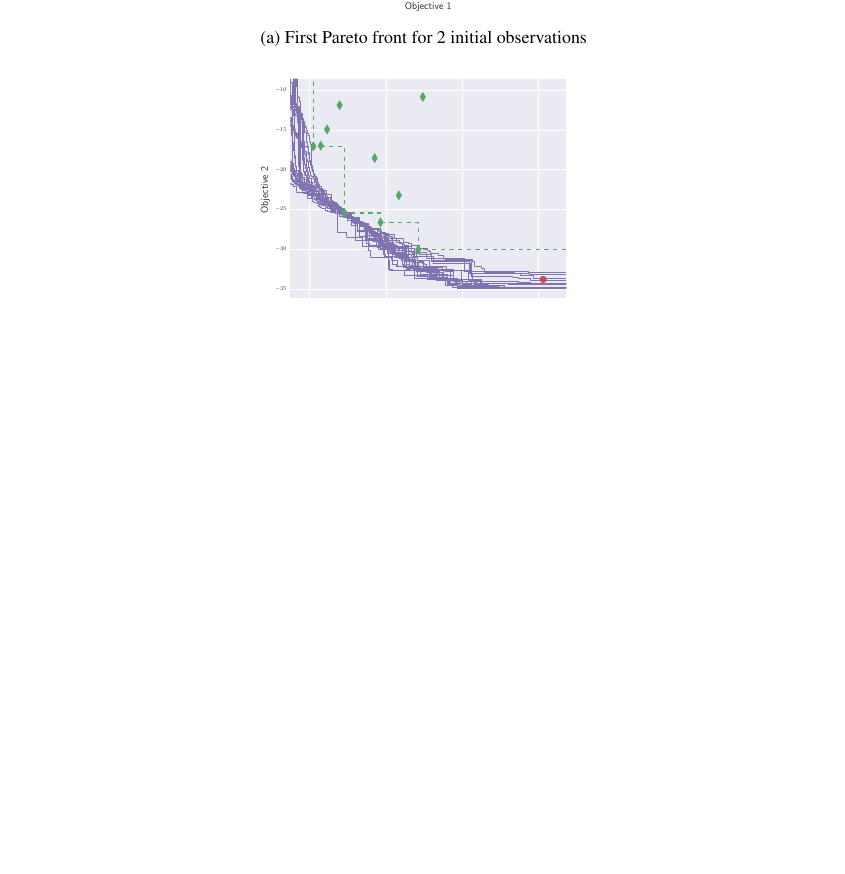
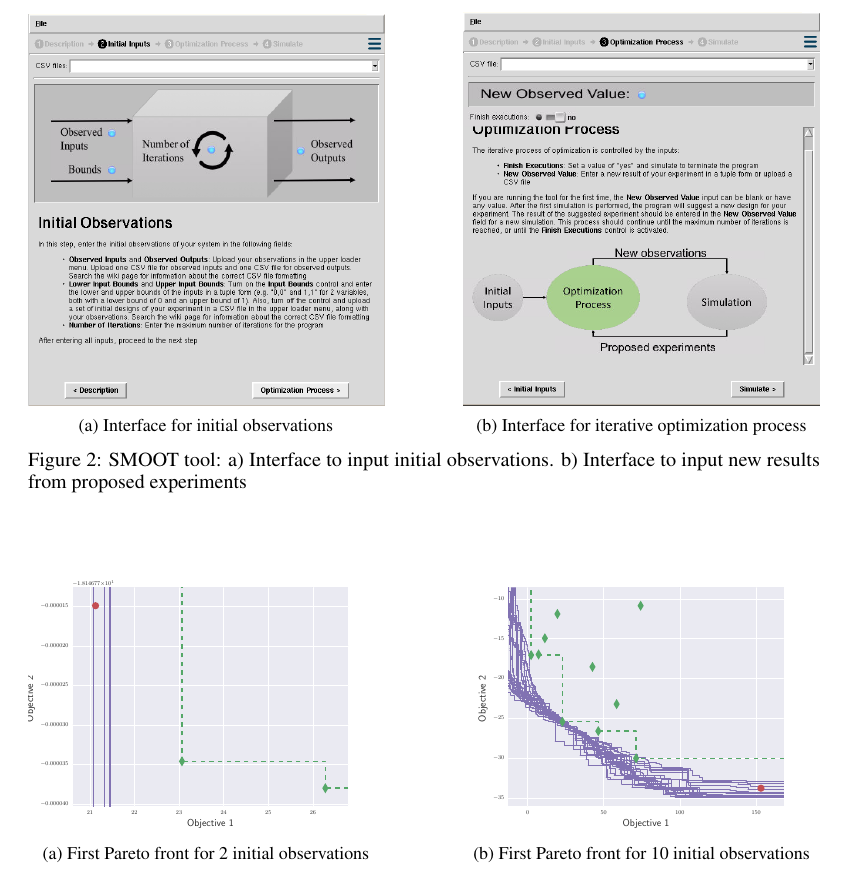
Before and after one commit to jsmarti/SURF_2016, a LaTeX problem sheet (Assignments/Week_7/paper_second_draft/Martinez_JuanSebastian_TechPaperDraft.tex): part of page 5 of 7, cut at the place of the change, the shorter picture padded with empty space. Compiled offline with pdfLaTeX.

Commit message:
progress on paper

```diff
--- a/Assignments/Week_7/paper_second_draft/Martinez_JuanSebastian_TechPaperDraft.tex
+++ b/Assignments/Week_7/paper_second_draft/Martinez_JuanSebastian_TechPaperDraft.tex
@@ -174,7 +174,24 @@
 
 \section{Results}
 
-To test the developed method, a nanoHUB tool was created, where initial observations were loaded into a Python program that executed the optimization algorithm. The tool allows an iterative process where the user can implement the experimental designs that the tool suggests, in order to input the results to the tool and continue the process of obtaining the optimal designs for the expensive experiment being studied.\\
+To test the developed method, a nanoHUB tool was created, where initial observations were loaded into a Python program that executed the optimization algorithm. The tool allows an iterative process where the user can implement the experimental designs that the tool suggests, in order to input the results to the tool and continue the process of obtaining the optimal designs for the expensive experiment being studied. Figure \ref{tool} shows this tool, named SMOOT (Stochastic Multi-Objective Optimization Tool) after its application.\\
+
+\begin{figure}
+\centering
+    \begin{subfigure}{0.45\textwidth}
+        \includegraphics[width=\textwidth]{tool1}
+        \caption{Interface for initial observations}
+        \label{tool_1}
+    \end{subfigure}
+    \hfill
+    \begin{subfigure}{0.45\textwidth}
+        \includegraphics[width=\textwidth]{tool2}
+        \caption{Interface for iterative optimization process}
+        \label{tool_2}
+    \end{subfigure}
+\caption{SMOOT tool: a) Interface to input initial observations. b) Interface to input new results from proposed experiments}
+\label{tool}
+\end{figure}
 
 As a first result, a synthetic two-dimensional function was tested in two scenarios. In both cases, the generated and ideal Pareto fronts where obtained and compared; first, with a set of 2 initial observations and 20 iterations, and then with a set of 10 initial observations and just 10 iterations.\\
 
```
Also changed, not shown: Assignments/Week_7/paper_second_draft/Martinez_JuanSebastian_TechPaperDraft.tex (6 more changed lines).
